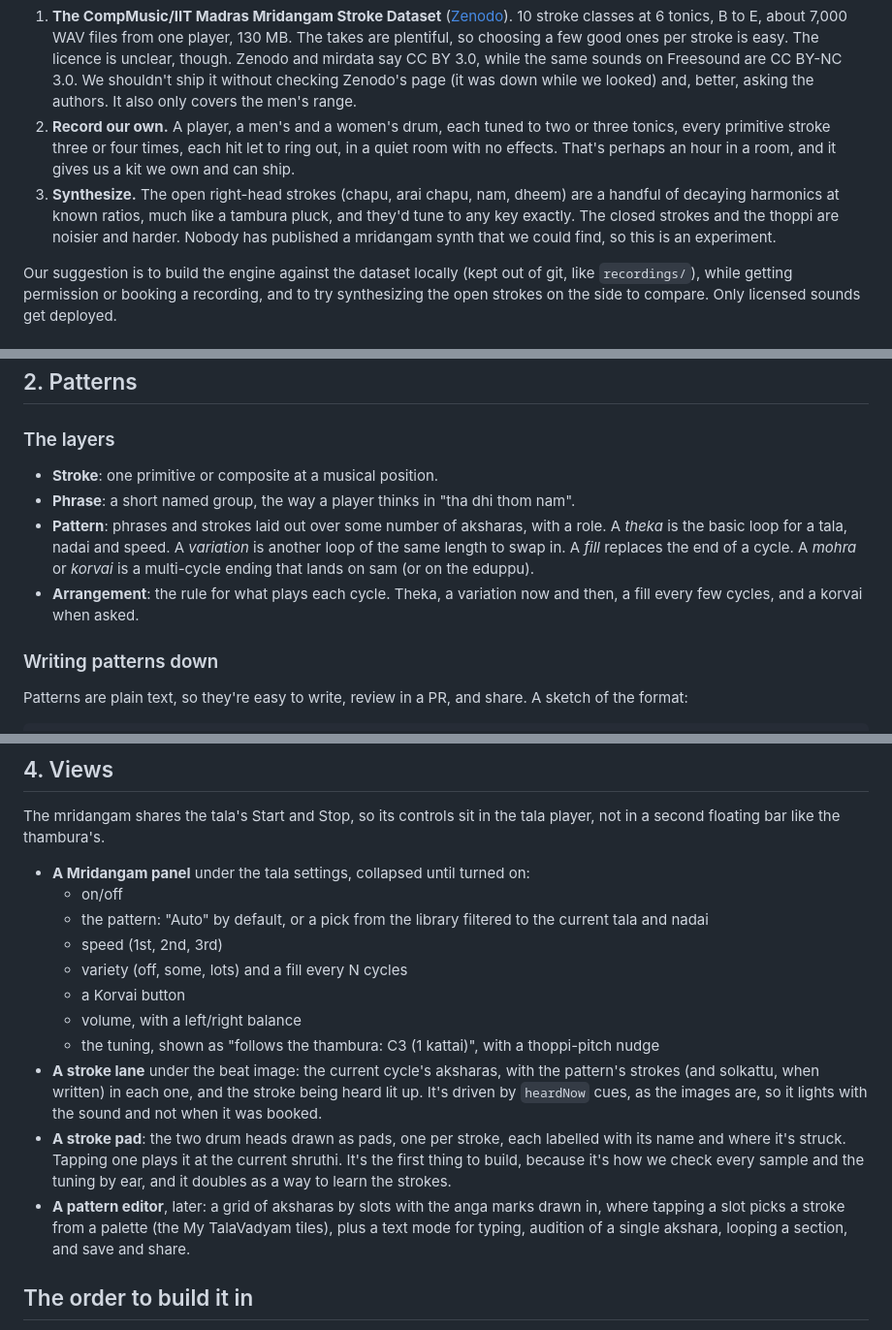
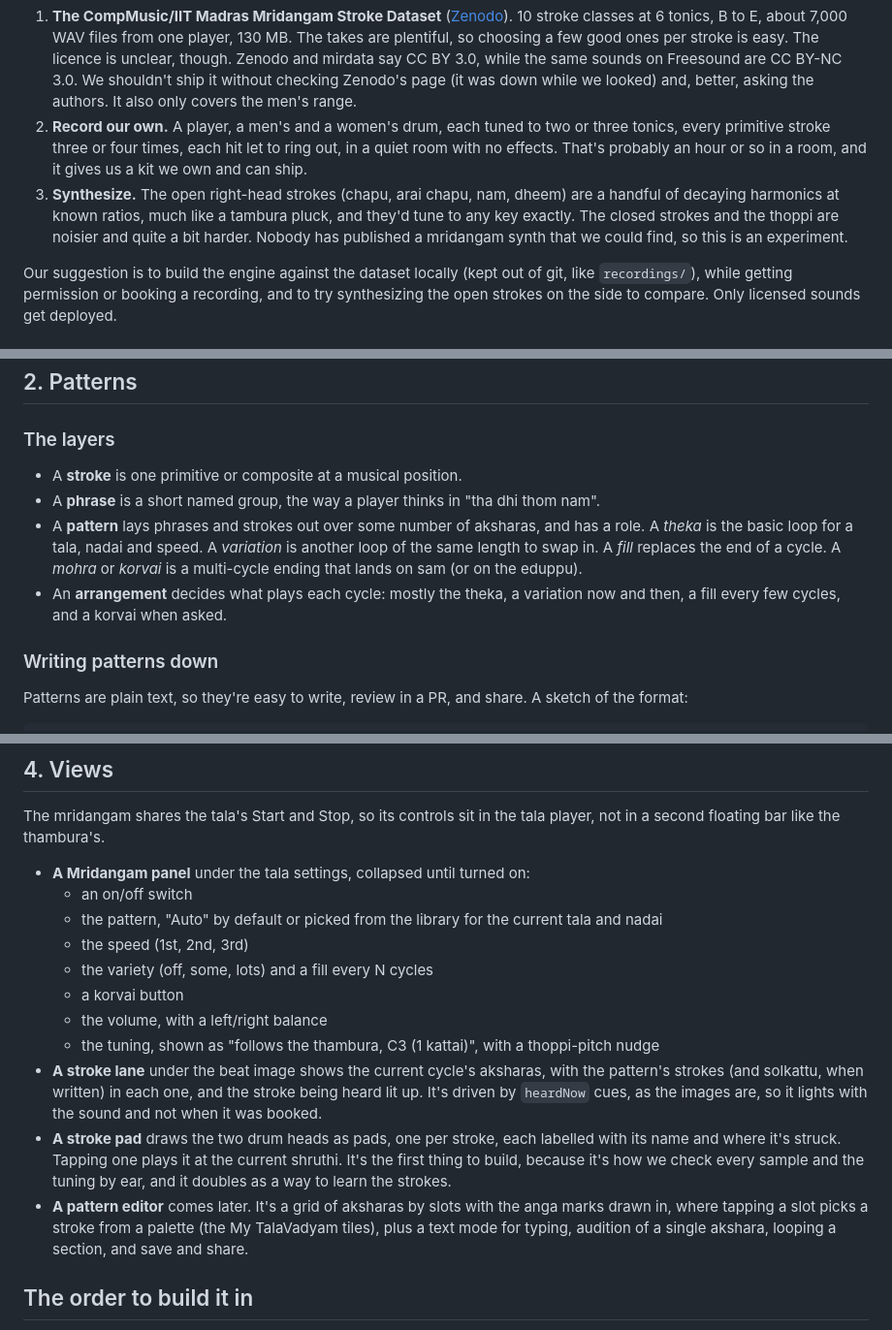
Before and after one commit to panyam/thambura, a Markdown page: docs/mridangam.md, 3 parts joined by grey strips. Shown at 97% size. GitHub-like rendering.

Commit message:
Prose pass on the mridangam plan
Co-Authored-By: Claude Opus 5 (1M context) <noreply@anthropic.com>

```diff
--- a/docs/mridangam.md
+++ b/docs/mridangam.md
@@ -150,12 +150,12 @@ Three options, and we'd like your call on them (see Open questions).
    the authors. It also only covers the men's range.
 2. **Record our own.** A player, a men's and a women's drum, each tuned to
    two or three tonics, every primitive stroke three or four times, each hit
-   let to ring out, in a quiet room with no effects. That's perhaps an hour
-   in a room, and it gives us a kit we own and can ship.
+   let to ring out, in a quiet room with no effects. That's probably an hour
+   or so in a room, and it gives us a kit we own and can ship.
 3. **Synthesize.** The open right-head strokes (chapu, arai chapu, nam,
    dheem) are a handful of decaying harmonics at known ratios, much like a
    tambura pluck, and they'd tune to any key exactly. The closed strokes and
-   the thoppi are noisier and harder. Nobody has published a mridangam synth
+   the thoppi are noisier and quite a bit harder. Nobody has published a mridangam synth
    that we could find, so this is an experiment.
 
 Our suggestion is to build the engine against the dataset locally (kept out
@@ -184,16 +184,16 @@ and the `percussion` bus has its own volume. The additions:
 
 ### The layers
 
-- **Stroke**: one primitive or composite at a musical position.
-- **Phrase**: a short named group, the way a player thinks in "tha dhi thom
-  nam".
-- **Pattern**: phrases and strokes laid out over some number of aksharas, with
-  a role. A *theka* is the basic loop for a tala, nadai and speed. A
+- A **stroke** is one primitive or composite at a musical position.
+- A **phrase** is a short named group, the way a player thinks in "tha dhi
+  thom nam".
+- A **pattern** lays phrases and strokes out over some number of aksharas,
+  and has a role. A *theka* is the basic loop for a tala, nadai and speed. A
   *variation* is another loop of the same length to swap in. A *fill* replaces
   the end of a cycle. A *mohra* or *korvai* is a multi-cycle ending that lands
   on sam (or on the eduppu).
-- **Arrangement**: the rule for what plays each cycle. Theka, a variation now
-  and then, a fill every few cycles, and a korvai when asked.
+- An **arrangement** decides what plays each cycle: mostly the theka, a
+  variation now and then, a fill every few cycles, and a korvai when asked.
 
 ### Writing patterns down
 
@@ -310,26 +310,26 @@ The mridangam shares the tala's Start and Stop, so its controls sit in the
 tala player, not in a second floating bar like the thambura's.
 
 - **A Mridangam panel** under the tala settings, collapsed until turned on:
-  - on/off
-  - the pattern: "Auto" by default, or a pick from the library filtered to
-    the current tala and nadai
-  - speed (1st, 2nd, 3rd)
-  - variety (off, some, lots) and a fill every N cycles
-  - a Korvai button
-  - volume, with a left/right balance
-  - the tuning, shown as "follows the thambura: C3 (1 kattai)", with a
+  - an on/off switch
+  - the pattern, "Auto" by default or picked from the library for the
+    current tala and nadai
+  - the speed (1st, 2nd, 3rd)
+  - the variety (off, some, lots) and a fill every N cycles
+  - a korvai button
+  - the volume, with a left/right balance
+  - the tuning, shown as "follows the thambura, C3 (1 kattai)", with a
     thoppi-pitch nudge
-- **A stroke lane** under the beat image: the current cycle's aksharas, with
-  the pattern's strokes (and solkattu, when written) in each one, and the
+- **A stroke lane** under the beat image shows the current cycle's aksharas,
+  with the pattern's strokes (and solkattu, when written) in each one, and the
   stroke being heard lit up. It's driven by `heardNow` cues, as the images
   are, so it lights with the sound and not when it was booked.
-- **A stroke pad**: the two drum heads drawn as pads, one per stroke, each
+- **A stroke pad** draws the two drum heads as pads, one per stroke, each
   labelled with its name and where it's struck. Tapping one plays it at the
   current shruthi. It's the first thing to build, because it's how we check
   every sample and the tuning by ear, and it doubles as a way to learn the
   strokes.
-- **A pattern editor**, later: a grid of aksharas by slots with the anga
-  marks drawn in, where tapping a slot picks a stroke from a palette (the My
+- **A pattern editor** comes later. It's a grid of aksharas by slots with
+  the anga marks drawn in, where tapping a slot picks a stroke from a palette (the My
   TalaVadyam tiles), plus a text mode for typing, audition of a single
   akshara, looping a section, and save and share.
 
```
Also changed, not shown: other parts of docs/mridangam.md (+5 -5 lines).
